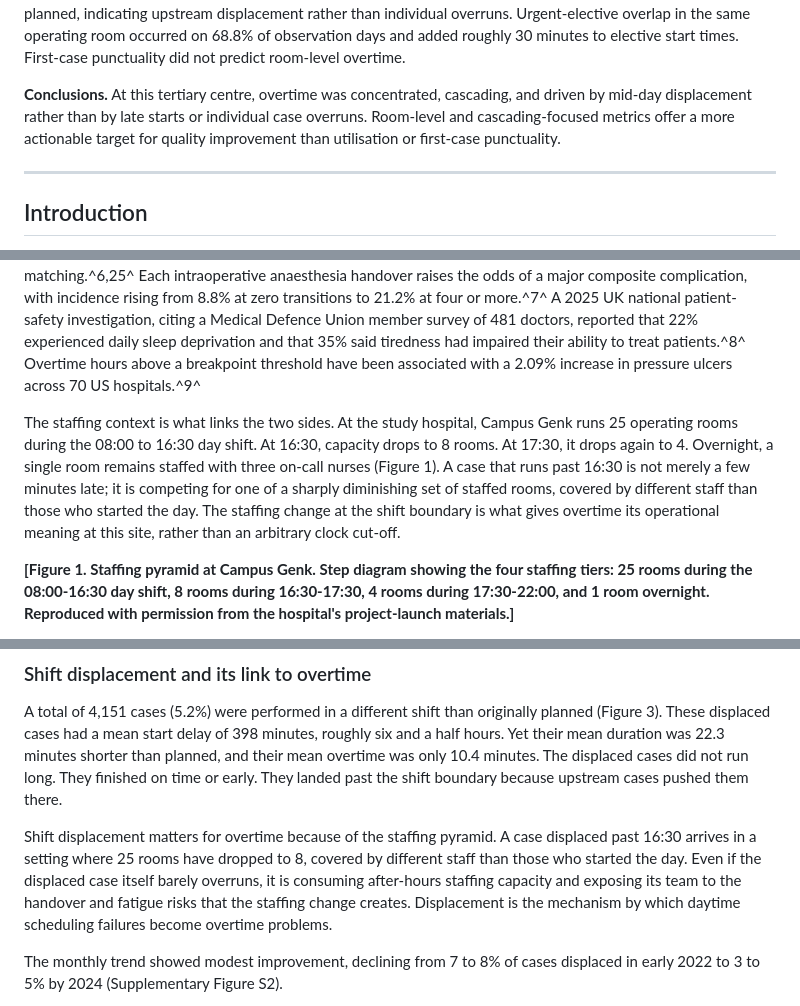
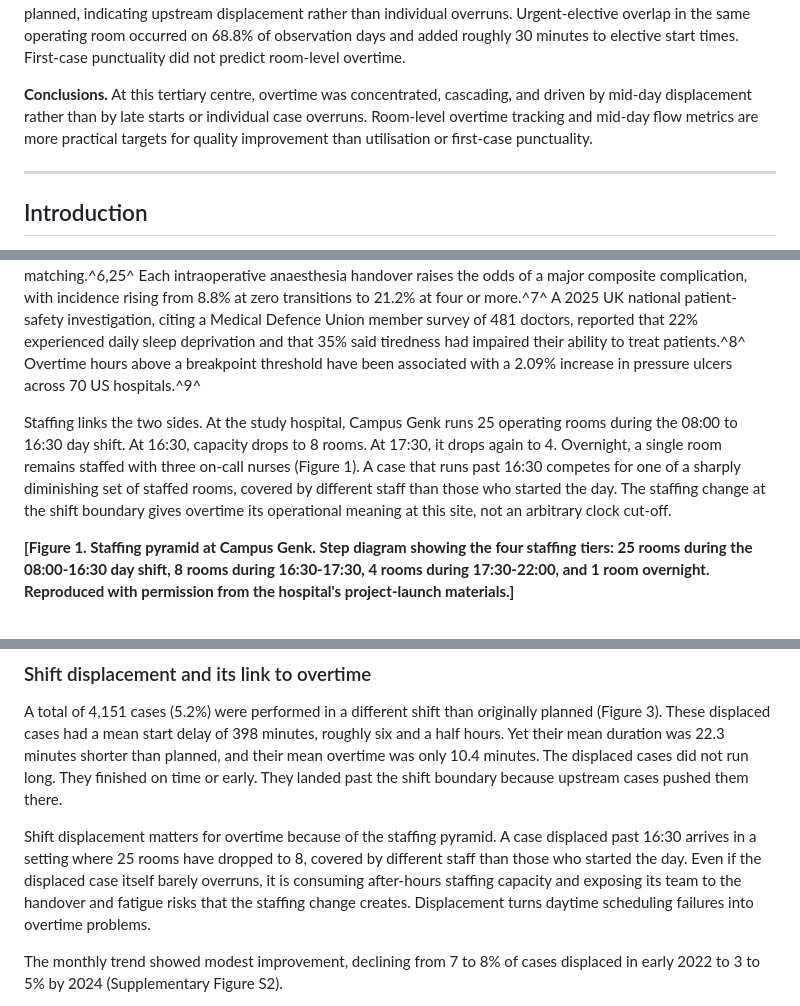
Before and after one commit to haroontharwat5/ZOL, a Markdown page: paper/bmjqs_v2_overtime/11_paper_draft.md, 3 parts joined by grey strips. GitHub-like rendering.

Commit message:
Apply humanizer pass to paper draft
- Replace "actionable" with "practical"
- Remove negative parallelism ("not merely X; it is Y")
- Flatten cleft sentences ("is what links", "What is unusual is")
- Simplify verbose mechanism phrase ("is the mechanism by which")
- Rewrite conclusion to avoid near-verbatim echo of discussion paragraph

https://claude.ai/code/session_019Qs9REES3rR8WHYJGTAhnJ

```diff
--- a/paper/bmjqs_v2_overtime/11_paper_draft.md
+++ b/paper/bmjqs_v2_overtime/11_paper_draft.md
@@ -26,7 +26,7 @@ Haroon Tharwat, Maxim Riebus, [Ben surname], [Dieter surname], Niels Martin
 
 **Results.** 7,729 cases (9.7%) ran past the end of their assigned shift, with a mean overtime of 60.3 minutes (calculated among overtime cases) and a 95th percentile of 197 minutes. Overtime was concentrated in a small number of rooms: one room (GO10) ran overtime on 32.9% of its cases with a mean overrun of 154 minutes, while the lowest-overtime room (GO14) ran overtime on 3.5%. 4,151 cases (5.2%) were performed in a different shift than originally planned, with a mean start delay of 398 minutes and a mean duration 22 minutes shorter than planned, indicating upstream displacement rather than individual overruns. Urgent-elective overlap in the same operating room occurred on 68.8% of observation days and added roughly 30 minutes to elective start times. First-case punctuality did not predict room-level overtime.
 
-**Conclusions.** At this tertiary centre, overtime was concentrated, cascading, and driven by mid-day displacement rather than by late starts or individual case overruns. Room-level and cascading-focused metrics offer a more actionable target for quality improvement than utilisation or first-case punctuality.
+**Conclusions.** At this tertiary centre, overtime was concentrated, cascading, and driven by mid-day displacement rather than by late starts or individual case overruns. Room-level overtime tracking and mid-day flow metrics are more practical targets for quality improvement than utilisation or first-case punctuality.
 
 ---
 
@@ -40,7 +40,7 @@ On the staff side, overtime and long shifts are associated with poorer perceived
 
 On the patient side, after-hours surgery carries elevated mortality. A 2020 meta-analysis reported an adjusted odds ratio of 1.16 (95% CI 1.06 to 1.28), based on low-certainty evidence.^5^ A 2024 propensity-matched cohort of 281,717 South Korean patients reported a much larger effect (OR 3.58), although that estimate has been challenged on residual-confounding grounds, given a four-fold imbalance in emergency procedures even after matching.^6,25^ Each intraoperative anaesthesia handover raises the odds of a major composite complication, with incidence rising from 8.8% at zero transitions to 21.2% at four or more.^7^ A 2025 UK national patient-safety investigation, citing a Medical Defence Union member survey of 481 doctors, reported that 22% experienced daily sleep deprivation and that 35% said tiredness had impaired their ability to treat patients.^8^ Overtime hours above a breakpoint threshold have been associated with a 2.09% increase in pressure ulcers across 70 US hospitals.^9^
 
-The staffing context is what links the two sides. At the study hospital, Campus Genk runs 25 operating rooms during the 08:00 to 16:30 day shift. At 16:30, capacity drops to 8 rooms. At 17:30, it drops again to 4. Overnight, a single room remains staffed with three on-call nurses (Figure 1). A case that runs past 16:30 is not merely a few minutes late; it is competing for one of a sharply diminishing set of staffed rooms, covered by different staff than those who started the day. The staffing change at the shift boundary is what gives overtime its operational meaning at this site, rather than an arbitrary clock cut-off.
+Staffing links the two sides. At the study hospital, Campus Genk runs 25 operating rooms during the 08:00 to 16:30 day shift. At 16:30, capacity drops to 8 rooms. At 17:30, it drops again to 4. Overnight, a single room remains staffed with three on-call nurses (Figure 1). A case that runs past 16:30 competes for one of a sharply diminishing set of staffed rooms, covered by different staff than those who started the day. The staffing change at the shift boundary gives overtime its operational meaning at this site, not an arbitrary clock cut-off.
 
 **[Figure 1. Staffing pyramid at Campus Genk. Step diagram showing the four staffing tiers: 25 rooms during the 08:00-16:30 day shift, 8 rooms during 16:30-17:30, 4 rooms during 17:30-22:00, and 1 room overnight. Reproduced with permission from the hospital's project-launch materials.]**
 
@@ -116,7 +116,7 @@ Most overtime cases ended shortly after the shift boundary. The majority of over
 
 A total of 4,151 cases (5.2%) were performed in a different shift than originally planned (Figure 3). These displaced cases had a mean start delay of 398 minutes, roughly six and a half hours. Yet their mean duration was 22.3 minutes shorter than planned, and their mean overtime was only 10.4 minutes. The displaced cases did not run long. They finished on time or early. They landed past the shift boundary because upstream cases pushed them there.
 
-Shift displacement matters for overtime because of the staffing pyramid. A case displaced past 16:30 arrives in a setting where 25 rooms have dropped to 8, covered by different staff than those who started the day. Even if the displaced case itself barely overruns, it is consuming after-hours staffing capacity and exposing its team to the handover and fatigue risks that the staffing change creates. Displacement is the mechanism by which daytime scheduling failures become overtime problems.
+Shift displacement matters for overtime because of the staffing pyramid. A case displaced past 16:30 arrives in a setting where 25 rooms have dropped to 8, covered by different staff than those who started the day. Even if the displaced case itself barely overruns, it is consuming after-hours staffing capacity and exposing its team to the handover and fatigue risks that the staffing change creates. Displacement turns daytime scheduling failures into overtime problems.
 
 The monthly trend showed modest improvement, declining from 7 to 8% of cases displaced in early 2022 to 3 to 5% by 2024 (Supplementary Figure S2).
 
```
Also changed, not shown: other parts of paper/bmjqs_v2_overtime/11_paper_draft.md (+2 -2 lines).
